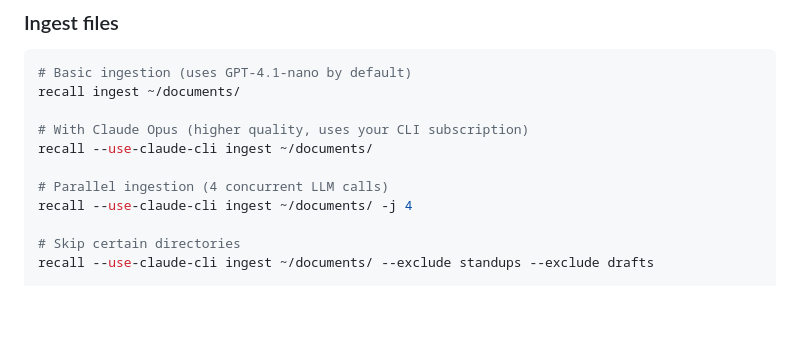
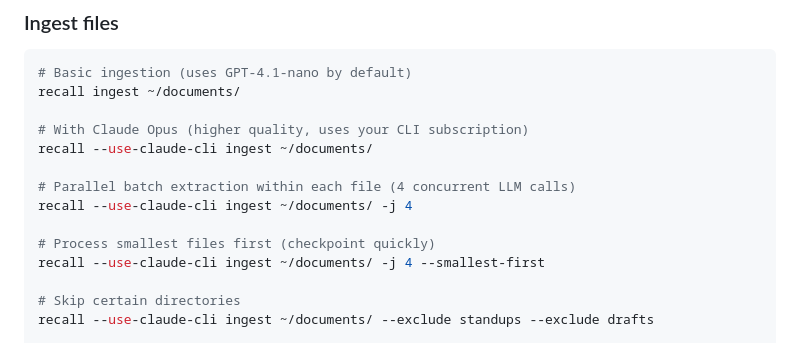
Before and after one commit to cmyui/ai-memory, a Markdown page: README.md, the part around the change. GitHub-like rendering; blank space fills up the shorter version.

Commit message:
Update README with --smallest-first flag and batch parallelism docs
Co-Authored-By: Claude Opus 4.6 (1M context) <noreply@anthropic.com>

```diff
--- a/README.md
+++ b/README.md
@@ -40,8 +40,11 @@ recall ingest ~/documents/
 # With Claude Opus (higher quality, uses your CLI subscription)
 recall --use-claude-cli ingest ~/documents/
 
-# Parallel ingestion (4 concurrent LLM calls)
+# Parallel batch extraction within each file (4 concurrent LLM calls)
 recall --use-claude-cli ingest ~/documents/ -j 4
+
+# Process smallest files first (checkpoint quickly)
+recall --use-claude-cli ingest ~/documents/ -j 4 --smallest-first
 
 # Skip certain directories
 recall --use-claude-cli ingest ~/documents/ --exclude standups --exclude drafts
```
